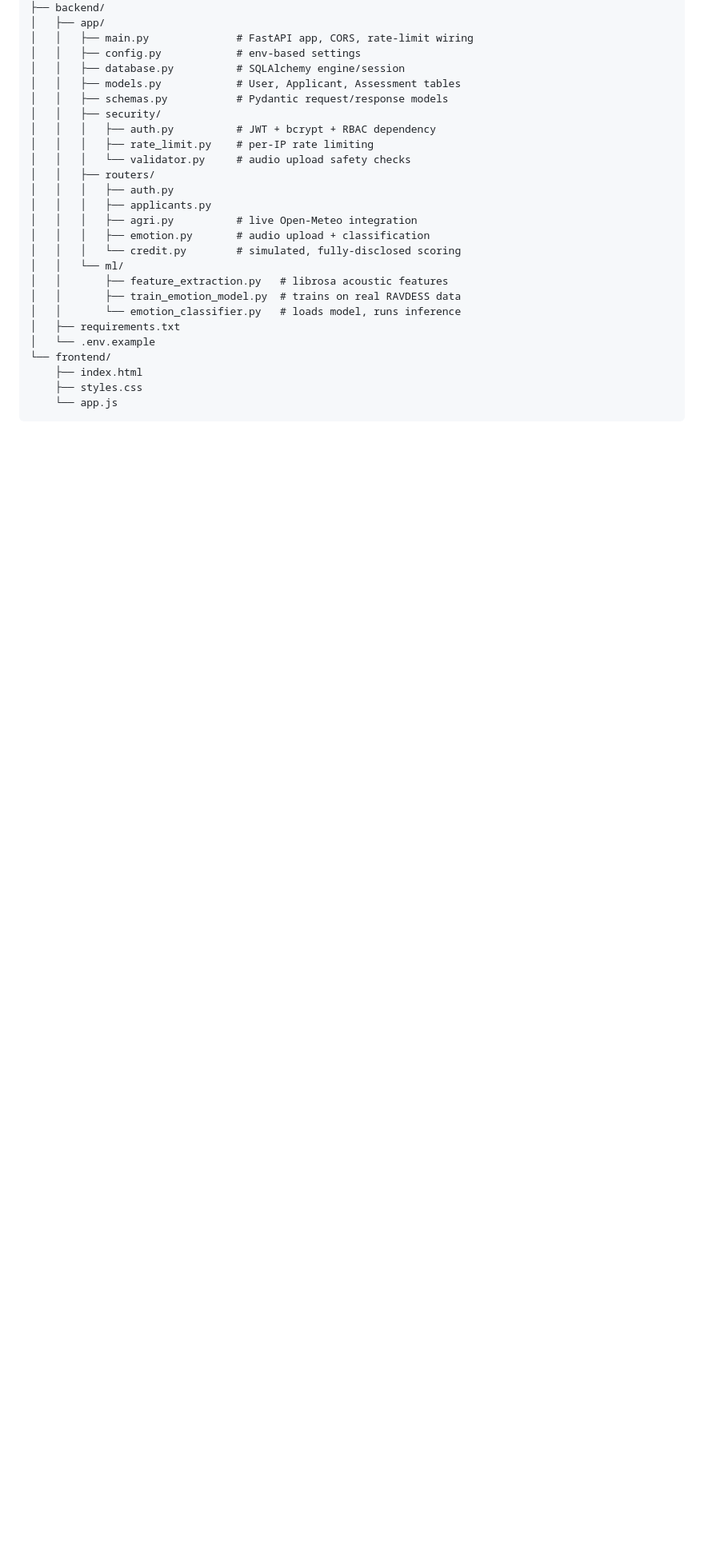
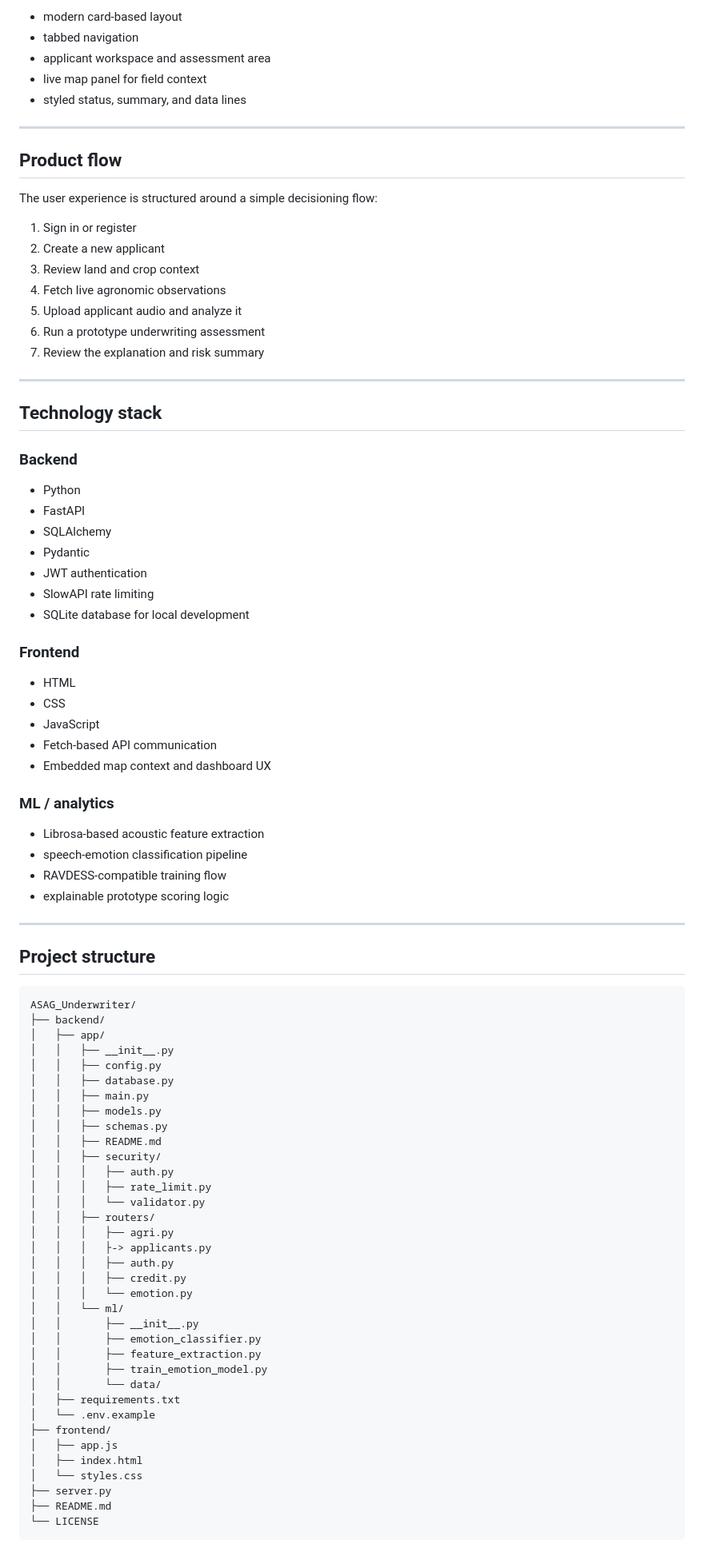
Before and after one commit to Daedalus963/ASAG-underwriter, a Markdown page: README.md, the part around one of its changes. Shown at 80% size. GitHub-like rendering; blank space fills up the shorter version.

````diff
--- a/README.md
+++ b/README.md
@@ -23,29 +73,91 @@ asag_underwriter/
+- modern card-based layout
+- tabbed navigation
+- applicant workspace and assessment area
+- live map panel for field context
+- styled status, summary, and data lines
+
+---
+
+## Product flow
+
+The user experience is structured around a simple decisioning flow:
+
+1. Sign in or register
+2. Create a new applicant
+3. Review land and crop context
+4. Fetch live agronomic observations
+5. Upload applicant audio and analyze it
+6. Run a prototype underwriting assessment
+7. Review the explanation and risk summary
+
+---
+
+## Technology stack
+
+### Backend
+
+- Python
+- FastAPI
+- SQLAlchemy
+- Pydantic
+- JWT authentication
+- SlowAPI rate limiting
+- SQLite database for local development
+
+### Frontend
+
+- HTML
+- CSS
+- JavaScript
+- Fetch-based API communication
+- Embedded map context and dashboard UX
+
+### ML / analytics
+
+- Librosa-based acoustic feature extraction
+- speech-emotion classification pipeline
+- RAVDESS-compatible training flow
+- explainable prototype scoring logic
+
+---
+
+## Project structure
+
+```text
+ASAG_Underwriter/
 ├── backend/
 │   ├── app/
-│   │   ├── main.py              # FastAPI app, CORS, rate-limit wiring
-│   │   ├── config.py            # env-based settings
-│   │   ├── database.py          # SQLAlchemy engine/session
-│   │   ├── models.py            # User, Applicant, Assessment tables
-│   │   ├── schemas.py           # Pydantic request/response models
+│   │   ├── __init__.py
+│   │   ├── config.py
+│   │   ├── database.py
+│   │   ├── main.py
+│   │   ├── models.py
+│   │   ├── schemas.py
+│   │   ├── README.md
 │   │   ├── security/
-│   │   │   ├── auth.py          # JWT + bcrypt + RBAC dependency
-│   │   │   ├── rate_limit.py    # per-IP rate limiting
-│   │   │   └── validator.py     # audio upload safety checks
+│   │   │   ├── auth.py
+│   │   │   ├── rate_limit.py
+│   │   │   └── validator.py
 │   │   ├── routers/
+│   │   │   ├── agri.py
+│   │   │   ├-> applicants.py
 │   │   │   ├── auth.py
-│   │   │   ├── applicants.py
-│   │   │   ├── agri.py          # live Open-Meteo integration
-│   │   │   ├── emotion.py       # audio upload + classification
-│   │   │   └── credit.py        # simulated, fully-disclosed scoring
+│   │   │   ├── credit.py
+│   │   │   └── emotion.py
 │   │   └── ml/
-│   │       ├── feature_extraction.py   # librosa acoustic features
-│   │       ├── train_emotion_model.py  # trains on real RAVDESS data
-│   │       └── emotion_classifier.py   # loads model, runs inference
+│   │       ├── __init__.py
+│   │       ├── emotion_classifier.py
+│   │       ├── feature_extraction.py
+│   │       ├── train_emotion_model.py
+│   │       └── data/
 │   ├── requirements.txt
 │   └── .env.example
-└── frontend/
-    ├── index.html
-    ├── styles.css
-    └── app.js
+├── frontend/
+│   ├── app.js
+│   ├── index.html
+│   └── styles.css
+├── server.py
+├── README.md
+└── LICENSE
 ```
 
````
Also changed, not shown: other parts of README.md (+171 -71 lines).
